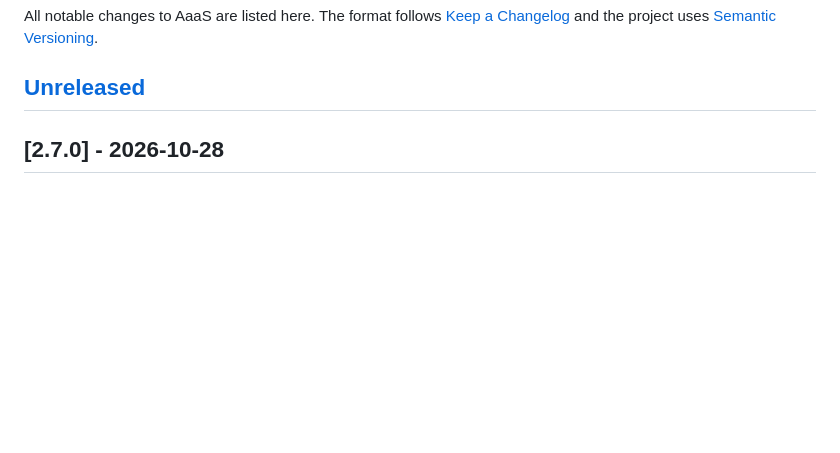
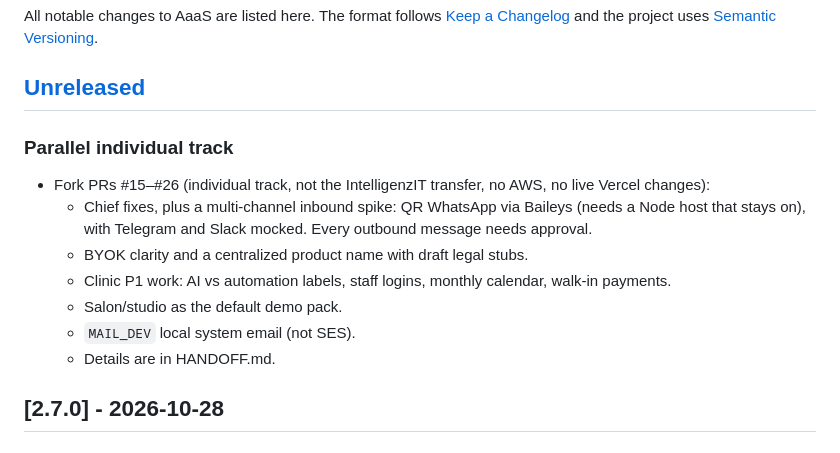
Before and after one commit to aidendify/AaaS, a Markdown page: CHANGELOG.md, the part around the change. Drawn GitHub-style; blank space fills up the shorter version.

```diff
--- a/CHANGELOG.md
+++ b/CHANGELOG.md
@@ -4,6 +4,15 @@ All notable changes to AaaS are listed here. The format follows [Keep a Changelo
 and the project uses [Semantic Versioning](https://semver.org/).
 
 ## [Unreleased]
+
+### Parallel individual track
+- Fork PRs #15–#26 (individual track, not the IntelligenzIT transfer, no AWS, no live Vercel changes):
+  - Chief fixes, plus a multi-channel inbound spike: QR WhatsApp via Baileys (needs a Node host that stays on), with Telegram and Slack mocked. Every outbound message needs approval.
+  - BYOK clarity and a centralized product name with draft legal stubs.
+  - Clinic P1 work: AI vs automation labels, staff logins, monthly calendar, walk-in payments.
+  - Salon/studio as the default demo pack.
+  - `MAIL_DEV` local system email (not SES).
+  - Details are in HANDOFF.md.
 
 ## [2.7.0] - 2026-10-28
 
```
Also changed, not shown: HANDOFF.md (+32 -0 lines).
